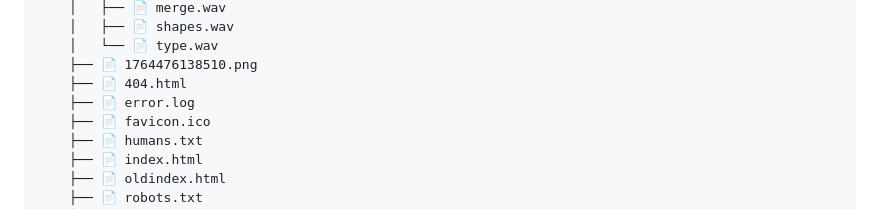
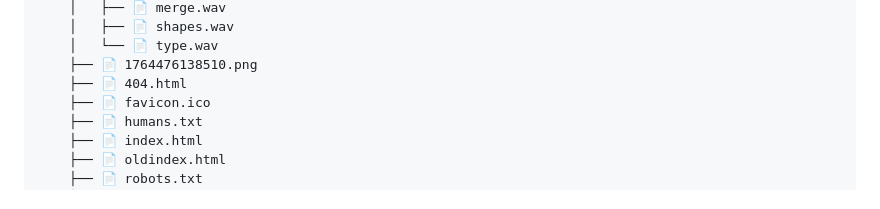
Before and after one commit to Fatlerne/absolutesolver.com.local, a Markdown page: README.md, the part around the change. GitHub-like rendering.

```diff
--- a/README.md
+++ b/README.md
@@ -235,7 +235,6 @@ I decided to post this repository to be able to recreate the site. [absolutesolv
     │   └── 📄 type.wav
     ├── 📄 1764476138510.png
     ├── 📄 404.html
-    ├── 📄 error.log
     ├── 📄 favicon.ico
     ├── 📄 humans.txt
     ├── 📄 index.html
```
